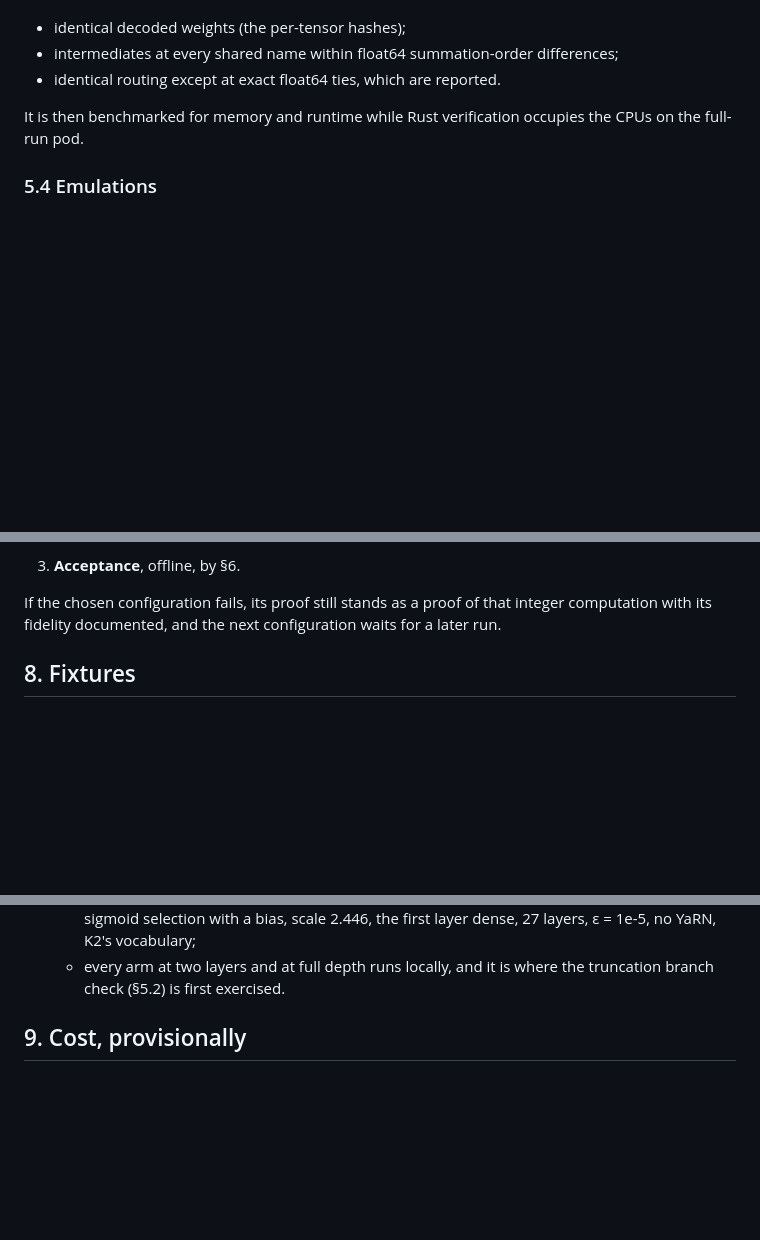
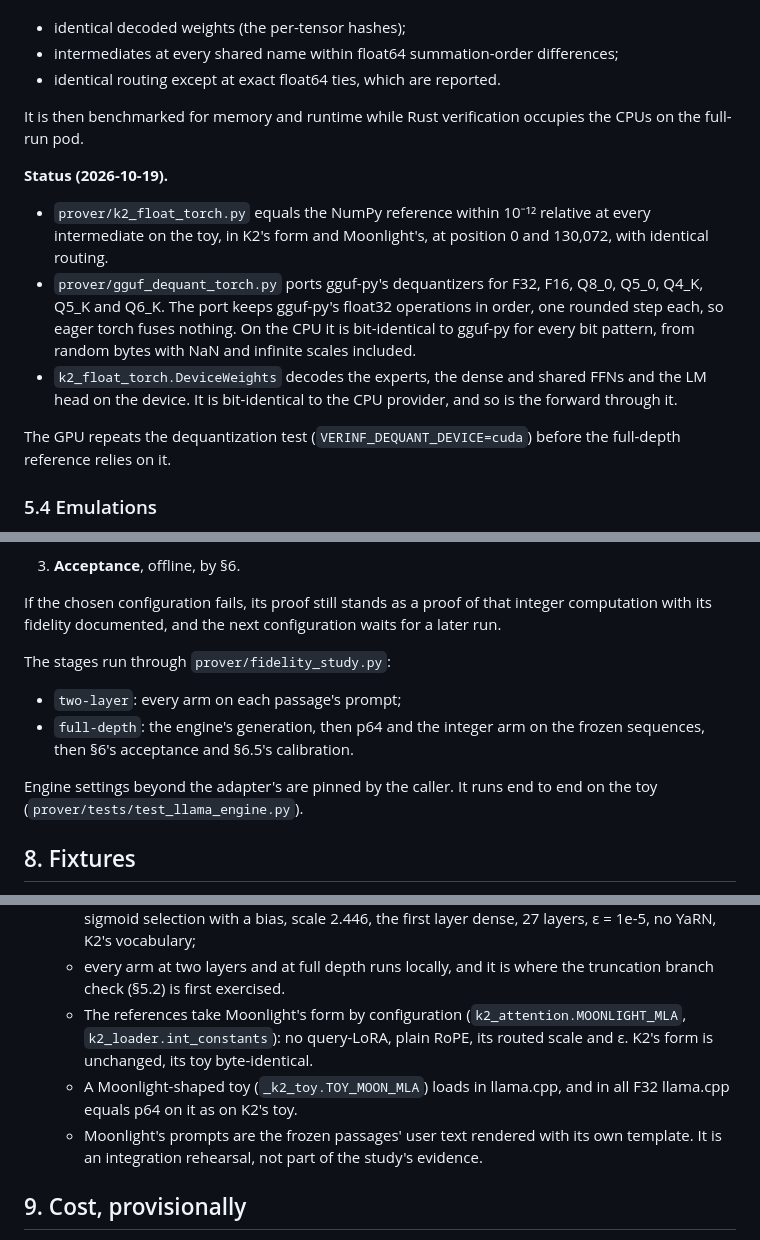
Before and after one commit to JamesPetrie/VerInf, a Markdown page: analysis/k2-fidelity-study-design.md, 3 parts joined by grey strips. Drawn GitHub-style; blank space fills up the shorter version.

Commit message:
fidelity study note: the torch reference's status, GPU dequantization, the stage runner, Moonlight's form

```diff
--- a/analysis/k2-fidelity-study-design.md
+++ b/analysis/k2-fidelity-study-design.md
@@ -288,6 +288,22 @@ against NumPy before anything relies on it:
 It is then benchmarked for memory and runtime while Rust verification
 occupies the CPUs on the full-run pod.
 
+**Status (2026-10-19).**
+- `prover/k2_float_torch.py` equals the NumPy reference within 10⁻¹²
+  relative at every intermediate on the toy, in K2's form and Moonlight's,
+  at position 0 and 130,072, with identical routing.
+- `prover/gguf_dequant_torch.py` ports gguf-py's dequantizers for F32, F16,
+  Q8_0, Q5_0, Q4_K, Q5_K and Q6_K. The port keeps gguf-py's float32
+  operations in order, one rounded step each, so eager torch fuses nothing.
+  On the CPU it is bit-identical to gguf-py for every bit pattern, from
+  random bytes with NaN and infinite scales included.
+- `k2_float_torch.DeviceWeights` decodes the experts, the dense and shared
+  FFNs and the LM head on the device. It is bit-identical to the CPU
+  provider, and so is the forward through it.
+
+The GPU repeats the dequantization test (`VERINF_DEQUANT_DEVICE=cuda`)
+before the full-depth reference relies on it.
+
 ### 5.4 Emulations
 
 Rounding hooks in K2's NumPy float reference, one per boundary in §3.2's
@@ -438,6 +454,14 @@ If the chosen configuration fails, its proof still stands as a proof of that
 integer computation with its fidelity documented, and the next configuration
 waits for a later run.
 
+The stages run through `prover/fidelity_study.py`:
+- `two-layer`: every arm on each passage's prompt;
+- `full-depth`: the engine's generation, then p64 and the integer arm on
+  the frozen sequences, then §6's acceptance and §6.5's calibration.
+
+Engine settings beyond the adapter's are pinned by the caller. It runs end
+to end on the toy (`prover/tests/test_llama_engine.py`).
+
 ## 8. Fixtures
 
 - **The tiny synthetic K2 (`prover/tests/_k2_toy.py`),** extended with the
@@ -458,6 +482,15 @@ waits for a later run.
     the first layer dense, 27 layers, ε = 1e-5, no YaRN, K2's vocabulary;
   - every arm at two layers and at full depth runs locally, and it is where
     the truncation branch check (§5.2) is first exercised.
+  - The references take Moonlight's form by configuration
+    (`k2_attention.MOONLIGHT_MLA`, `k2_loader.int_constants`): no
+    query-LoRA, plain RoPE, its routed scale and ε. K2's form is unchanged,
+    its toy byte-identical.
+  - A Moonlight-shaped toy (`_k2_toy.TOY_MOON_MLA`) loads in llama.cpp, and
+    in all F32 llama.cpp equals p64 on it as on K2's toy.
+  - Moonlight's prompts are the frozen passages' user text rendered with
+    its own template. It is an integration rehearsal, not part of the
+    study's evidence.
 
 ## 9. Cost, provisionally
 
```
